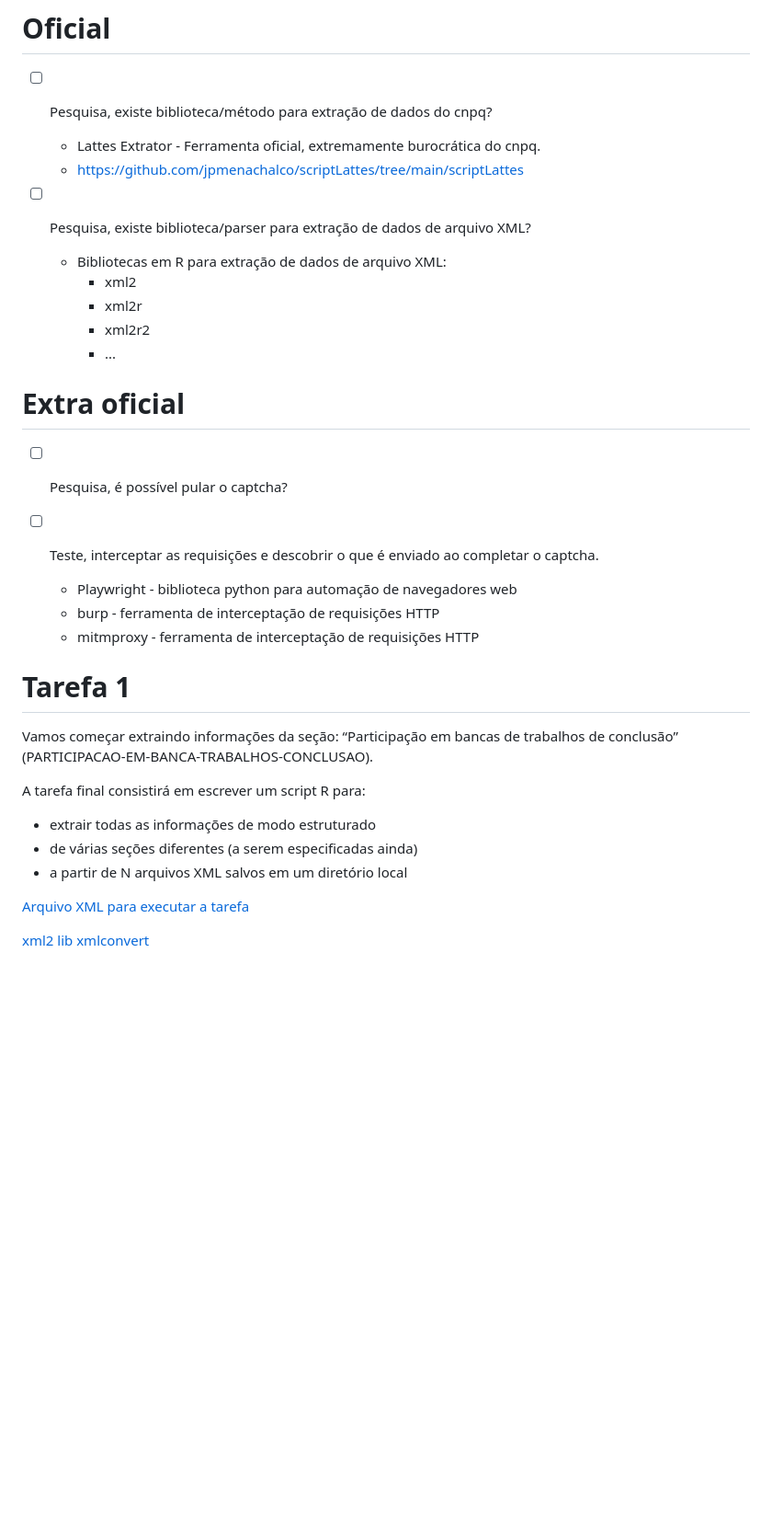
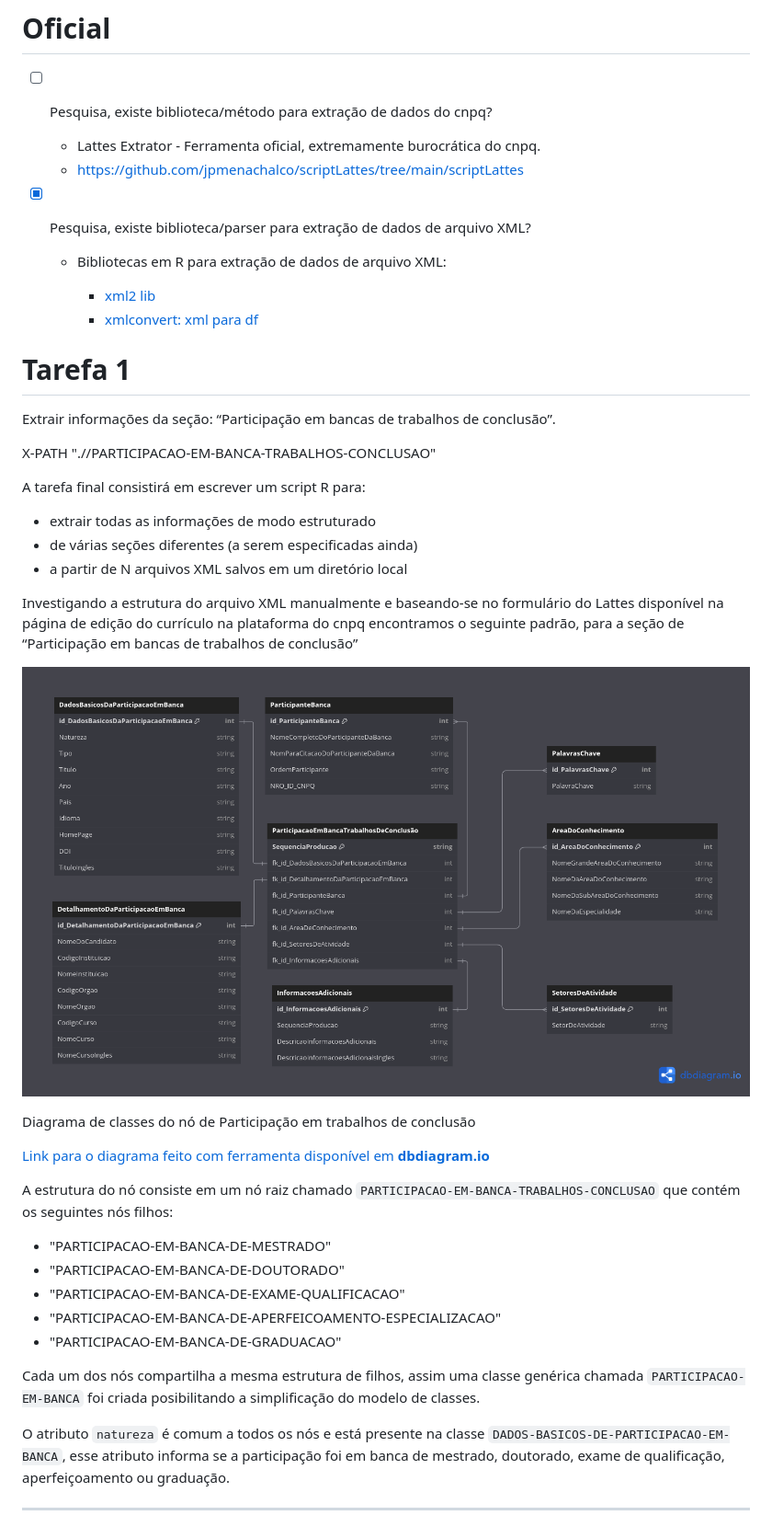
Before and after one commit to LuisDevLipe/ic-observatorio, a Markdown page: lattes/README.md, the part around the change. Shown: that part at 92% size. Drawn GitHub-style; pictures changed too: lattes/docs/diagrama_participacao_trabalhos_conclusao.png (added); blank space fills up the shorter version.

Commit message:
Exploração inicial da estrutura dos dados

```diff
--- a/lattes/README.md
+++ b/lattes/README.md
@@ -4,15 +4,14 @@
   - Lattes Extrator - Ferramenta oficial, extremamente burocrática do cnpq.
   - https://github.com/jpmenachalco/scriptLattes/tree/main/scriptLattes
 
-- [ ] Pesquisa, existe biblioteca/parser para extração de dados de arquivo XML?
+- [x] Pesquisa, existe biblioteca/parser para extração de dados de arquivo XML?
 
   - Bibliotecas em R para extração de dados de arquivo XML:
-    - xml2
-    - xml2r
-    - xml2r2
-    - ...
 
-# Extra oficial
+    - [xml2 lib](https://xml2.r-lib.org/)
+    - [xmlconvert: xml para df](https://cran.r-project.org/web/packages/xmlconvert/xmlconvert.pdf)
+
+<!-- # Extra oficial
 
 - [ ] Pesquisa, é possível pular o captcha?
 
@@ -20,20 +19,41 @@
 
   - Playwright - biblioteca python para automação de navegadores web
   - burp - ferramenta de interceptação de requisições HTTP
-  - mitmproxy - ferramenta de interceptação de requisições HTTP
+  - mitmproxy - ferramenta de interceptação de requisições HTTP -->
 
 
 # Tarefa 1
 
-Vamos começar extraindo informações da seção: “Participação em bancas de trabalhos de conclusão” (PARTICIPACAO-EM-BANCA-TRABALHOS-CONCLUSAO).
+Extrair informações da seção: “Participação em bancas de trabalhos de conclusão”.
+
+X-PATH ".//PARTICIPACAO-EM-BANCA-TRABALHOS-CONCLUSAO"
 
 A tarefa final consistirá em escrever um script R para:
 - extrair todas as informações de modo estruturado
 - de várias seções diferentes (a serem especificadas ainda)
 - a partir de N arquivos XML salvos em um diretório local
 
-[Arquivo XML para executar a tarefa](./gitignore/lattes-professor.xml)
+<!-- [Arquivo XML para executar a tarefa](./gitignore/lattes-professor.xml) -->
+
+Investigando a estrutura do arquivo XML manualmente e baseando-se no formulário do Lattes disponível na página de edição do currículo na plataforma do cnpq encontramos o seguinte padrão, para a seção de “Participação em bancas de trabalhos de conclusão”
 
 
-[xml2 lib](https://xml2.r-lib.org/)
-[xmlconvert](https://cran.r-project.org/web/packages/xmlconvert/xmlconvert.pdf)
+![Diagrama de classes do nó de Participação em trabalhos de conclusão](./docs/diagrama_participacao_trabalhos_conclusao.png)
+
+Diagrama de classes do nó de Participação em trabalhos de conclusão
+
+[Link para o diagrama feito com ferramenta disponível em **dbdiagram.io**](https://dbdiagram.io/d/681ebe855b2fc4582ffbdb8b)
+
+A estrutura do nó consiste em um nó raiz chamado `PARTICIPACAO-EM-BANCA-TRABALHOS-CONCLUSAO` que contém os seguintes nós filhos:
+
+- "PARTICIPACAO-EM-BANCA-DE-MESTRADO"
+- "PARTICIPACAO-EM-BANCA-DE-DOUTORADO"
+- "PARTICIPACAO-EM-BANCA-DE-EXAME-QUALIFICACAO"
+- "PARTICIPACAO-EM-BANCA-DE-APERFEICOAMENTO-ESPECIALIZACAO"
+- "PARTICIPACAO-EM-BANCA-DE-GRADUACAO"
+
+Cada um dos nós compartilha a mesma estrutura de  filhos, assim uma classe genérica chamada `PARTICIPACAO-EM-BANCA` foi criada posibilitando a simplificação do modelo de classes.
+
+O atributo `natureza` é comum a todos os nós e está presente na classe `DADOS-BASICOS-DE-PARTICIPACAO-EM-BANCA`, esse atributo informa se a participação foi em banca de mestrado, doutorado, exame de qualificação, aperfeiçoamento ou graduação.
+
+---
```
Also changed, not shown: 2 other files.
